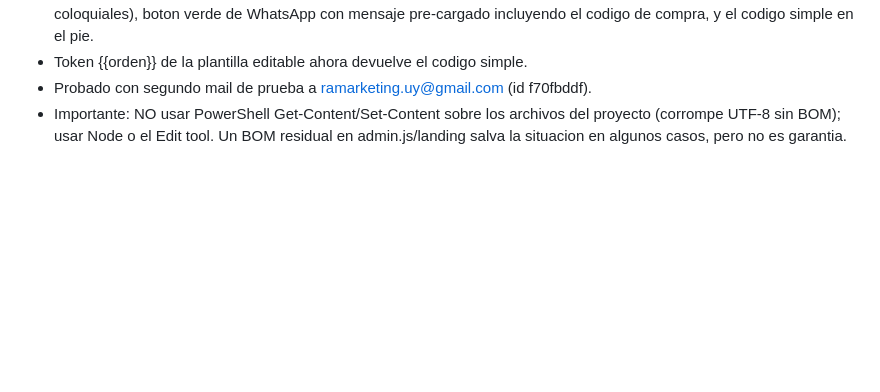
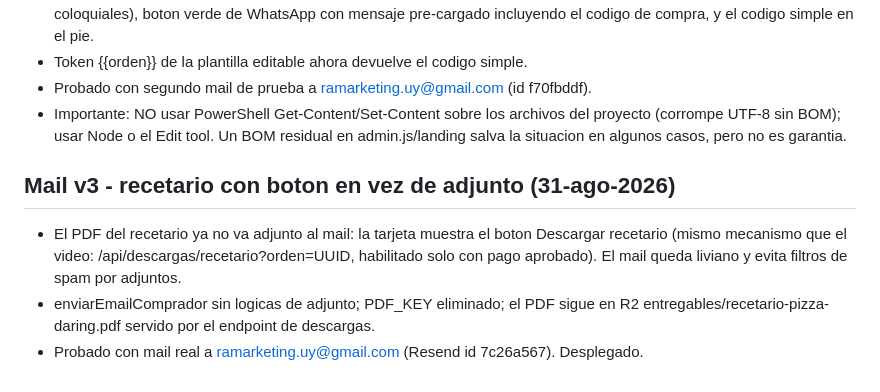
Before and after one commit to ramarketinguy/propuesta-daring, a Markdown page: memoria.md, the part around the change. Drawn GitHub-style; blank space fills up the shorter version.

Commit message:
docs: mail v3 recetario con boton

```diff
--- a/memoria.md
+++ b/memoria.md
@@ -521,3 +521,9 @@
 - Token {{orden}} de la plantilla editable ahora devuelve el codigo simple.
 - Probado con segundo mail de prueba a ramarketing.uy@gmail.com (id f70fbddf).
 - Importante: NO usar PowerShell Get-Content/Set-Content sobre los archivos del proyecto (corrompe UTF-8 sin BOM); usar Node o el Edit tool. Un BOM residual en admin.js/landing salva la situacion en algunos casos, pero no es garantia.
+
+## Mail v3 - recetario con boton en vez de adjunto (31-ago-2026)
+
+- El PDF del recetario ya no va adjunto al mail: la tarjeta muestra el boton Descargar recetario (mismo mecanismo que el video: /api/descargas/recetario?orden=UUID, habilitado solo con pago aprobado). El mail queda liviano y evita filtros de spam por adjuntos.
+- enviarEmailComprador sin logicas de adjunto; PDF_KEY eliminado; el PDF sigue en R2 entregables/recetario-pizza-daring.pdf servido por el endpoint de descargas.
+- Probado con mail real a ramarketing.uy@gmail.com (Resend id 7c26a567). Desplegado.
```
